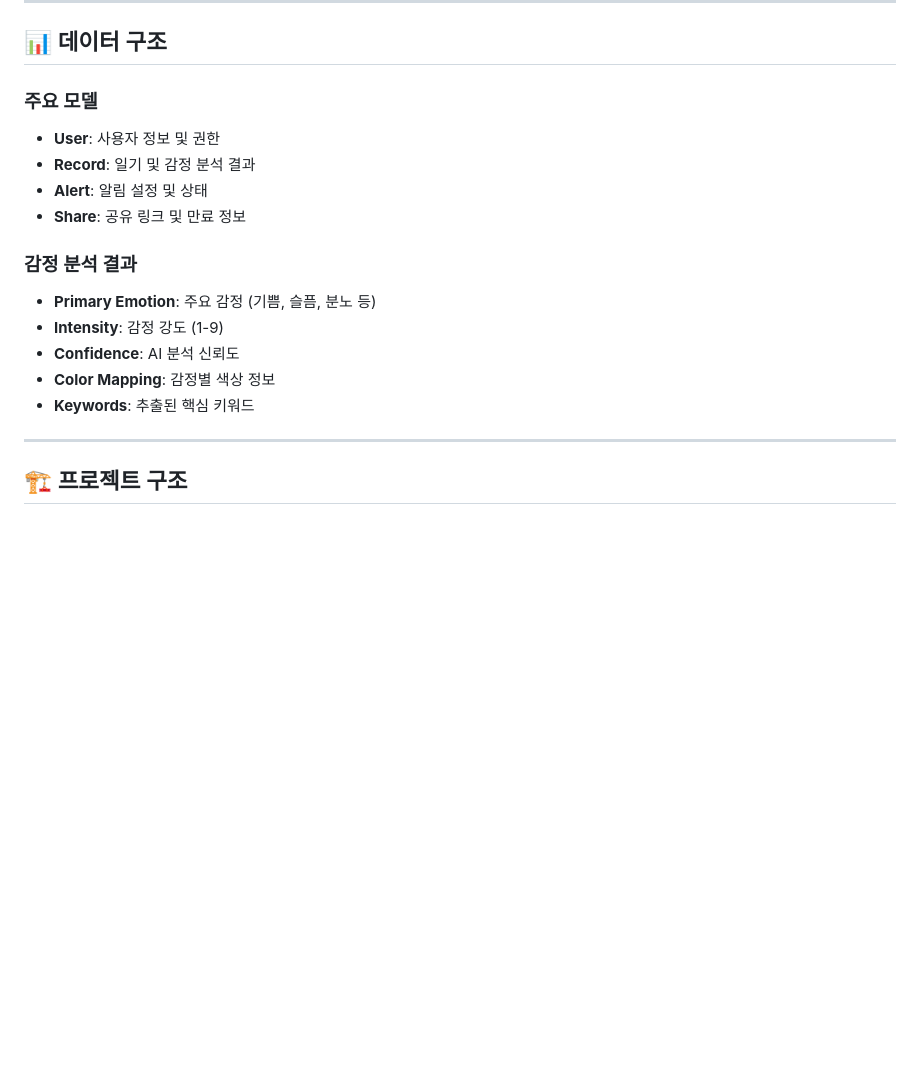
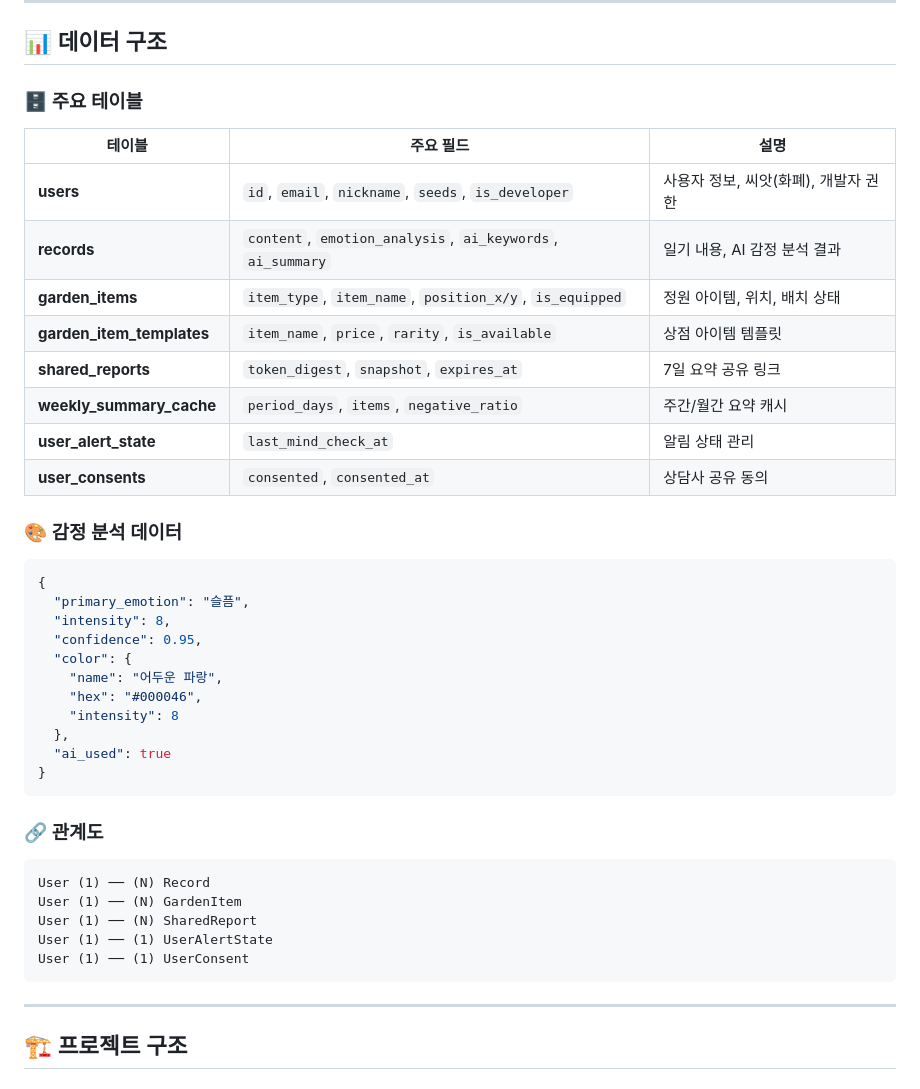
Before and after one commit to wlsgur11/SimLog, a Markdown page: README.MD, the part around the change. Drawn GitHub-style; blank space fills up the shorter version.

````diff
--- a/README.MD
+++ b/README.MD
@@ -205,20 +205,44 @@ SimLog는 AI 기반 감정 분석과 마음 건강 관리를 위한 모바일
 
 ## 📊 데이터 구조
 
-### 주요 모델
+### 🗄️ 주요 테이블
 
-- **User**: 사용자 정보 및 권한
-- **Record**: 일기 및 감정 분석 결과
-- **Alert**: 알림 설정 및 상태
-- **Share**: 공유 링크 및 만료 정보
+| 테이블 | 주요 필드 | 설명 |
+|--------|-----------|------|
+| **users** | `id`, `email`, `nickname`, `seeds`, `is_developer` | 사용자 정보, 씨앗(화폐), 개발자 권한 |
+| **records** | `content`, `emotion_analysis`, `ai_keywords`, `ai_summary` | 일기 내용, AI 감정 분석 결과 |
+| **garden_items** | `item_type`, `item_name`, `position_x/y`, `is_equipped` | 정원 아이템, 위치, 배치 상태 |
+| **garden_item_templates** | `item_name`, `price`, `rarity`, `is_available` | 상점 아이템 템플릿 |
+| **shared_reports** | `token_digest`, `snapshot`, `expires_at` | 7일 요약 공유 링크 |
+| **weekly_summary_cache** | `period_days`, `items`, `negative_ratio` | 주간/월간 요약 캐시 |
+| **user_alert_state** | `last_mind_check_at` | 알림 상태 관리 |
+| **user_consents** | `consented`, `consented_at` | 상담사 공유 동의 |
 
-### 감정 분석 결과
+### 🎨 감정 분석 데이터
 
-- **Primary Emotion**: 주요 감정 (기쁨, 슬픔, 분노 등)
-- **Intensity**: 감정 강도 (1-9)
-- **Confidence**: AI 분석 신뢰도
-- **Color Mapping**: 감정별 색상 정보
-- **Keywords**: 추출된 핵심 키워드
+```json
+{
+  "primary_emotion": "슬픔",
+  "intensity": 8,
+  "confidence": 0.95,
+  "color": {
+    "name": "어두운 파랑",
+    "hex": "#000046",
+    "intensity": 8
+  },
+  "ai_used": true
+}
+```
+
+### 🔗 관계도
+
+```
+User (1) ── (N) Record
+User (1) ── (N) GardenItem
+User (1) ── (N) SharedReport
+User (1) ── (1) UserAlertState
+User (1) ── (1) UserConsent
+```
 
 ---
 
````
Also changed, not shown: docs/레이어링_시스템_가이드.md (deleted, +0 -55 lines).
